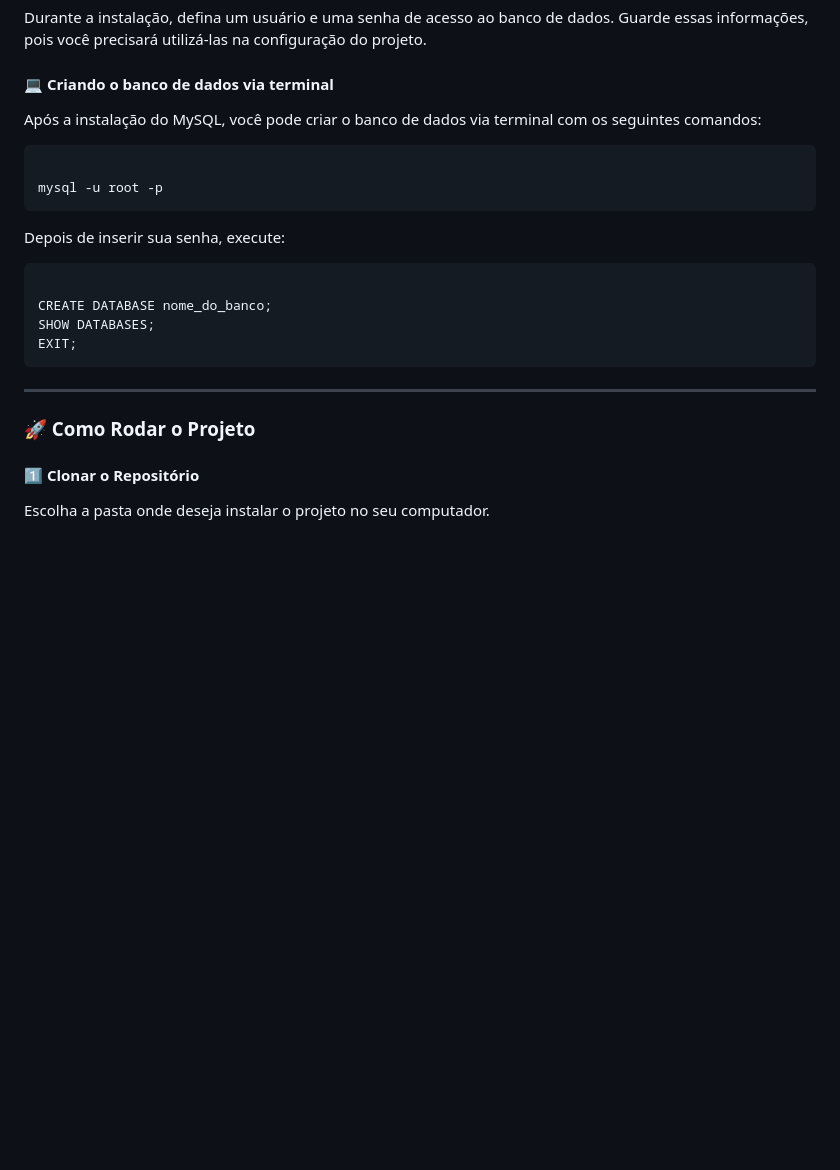
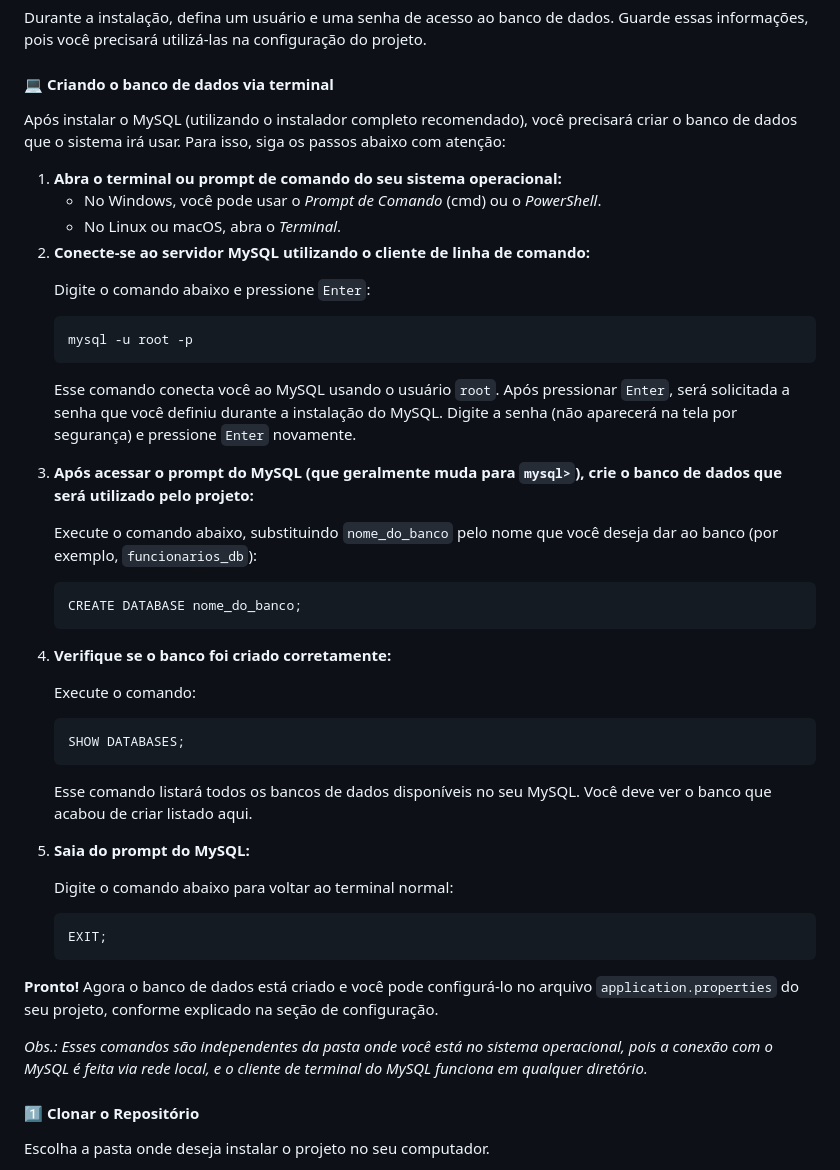
Before and after one commit to Gustavo-Brian/UCB-TS-Trabalho, a Markdown page: README.md, the part around the change. Rendered like a GitHub page; blank space fills up the shorter version.

```diff
--- a/README.md
+++ b/README.md
@@ -41,23 +41,42 @@ Durante a instalação, defina um usuário e uma senha de acesso ao banco de dad
 
 <h4>💻 Criando o banco de dados via terminal</h4>
 
-<p>Após a instalação do MySQL, você pode criar o banco de dados via terminal com os seguintes comandos:</p>
+<p>Após instalar o MySQL (utilizando o instalador completo recomendado), você precisará criar o banco de dados que o sistema irá usar. Para isso, siga os passos abaixo com atenção:</p>
 
-<pre><code>
-mysql -u root -p
-</code></pre>
+<ol>
+  <li><strong>Abra o terminal ou prompt de comando do seu sistema operacional:</strong>
+    <ul>
+      <li>No Windows, você pode usar o <em>Prompt de Comando</em> (cmd) ou o <em>PowerShell</em>.</li>
+      <li>No Linux ou macOS, abra o <em>Terminal</em>.</li>
+    </ul>
+  </li>
 
-<p>Depois de inserir sua senha, execute:</p>
+  <li><strong>Conecte-se ao servidor MySQL utilizando o cliente de linha de comando:</strong>
+    <p>Digite o comando abaixo e pressione <code>Enter</code>:</p>
+    <pre><code>mysql -u root -p</code></pre>
+    <p>Esse comando conecta você ao MySQL usando o usuário <code>root</code>. Após pressionar <code>Enter</code>, será solicitada a senha que você definiu durante a instalação do MySQL. Digite a senha (não aparecerá na tela por segurança) e pressione <code>Enter</code> novamente.</p>
+  </li>
 
-<pre><code>
-CREATE DATABASE nome_do_banco;
-SHOW DATABASES;
-EXIT;
-</code></pre>
+  <li><strong>Após acessar o prompt do MySQL (que geralmente muda para <code>mysql&gt;</code>), crie o banco de dados que será utilizado pelo projeto:</strong>
+    <p>Execute o comando abaixo, substituindo <code>nome_do_banco</code> pelo nome que você deseja dar ao banco (por exemplo, <code>funcionarios_db</code>):</p>
+    <pre><code>CREATE DATABASE nome_do_banco;</code></pre>
+  </li>
 
-<hr>
+  <li><strong>Verifique se o banco foi criado corretamente:</strong>
+    <p>Execute o comando:</p>
+    <pre><code>SHOW DATABASES;</code></pre>
+    <p>Esse comando listará todos os bancos de dados disponíveis no seu MySQL. Você deve ver o banco que acabou de criar listado aqui.</p>
+  </li>
 
-<h3>🚀 Como Rodar o Projeto</h3>
+  <li><strong>Saia do prompt do MySQL:</strong>
+    <p>Digite o comando abaixo para voltar ao terminal normal:</p>
+    <pre><code>EXIT;</code></pre>
+  </li>
+</ol>
+
+<p><strong>Pronto!</strong> Agora o banco de dados está criado e você pode configurá-lo no arquivo <code>application.properties</code> do seu projeto, conforme explicado na seção de configuração.</p>
+
+<p><em>Obs.: Esses comandos são independentes da pasta onde você está no sistema operacional, pois a conexão com o MySQL é feita via rede local, e o cliente de terminal do MySQL funciona em qualquer diretório.</em></p>
 
 <h4>1️⃣ Clonar o Repositório</h4>
 
```
